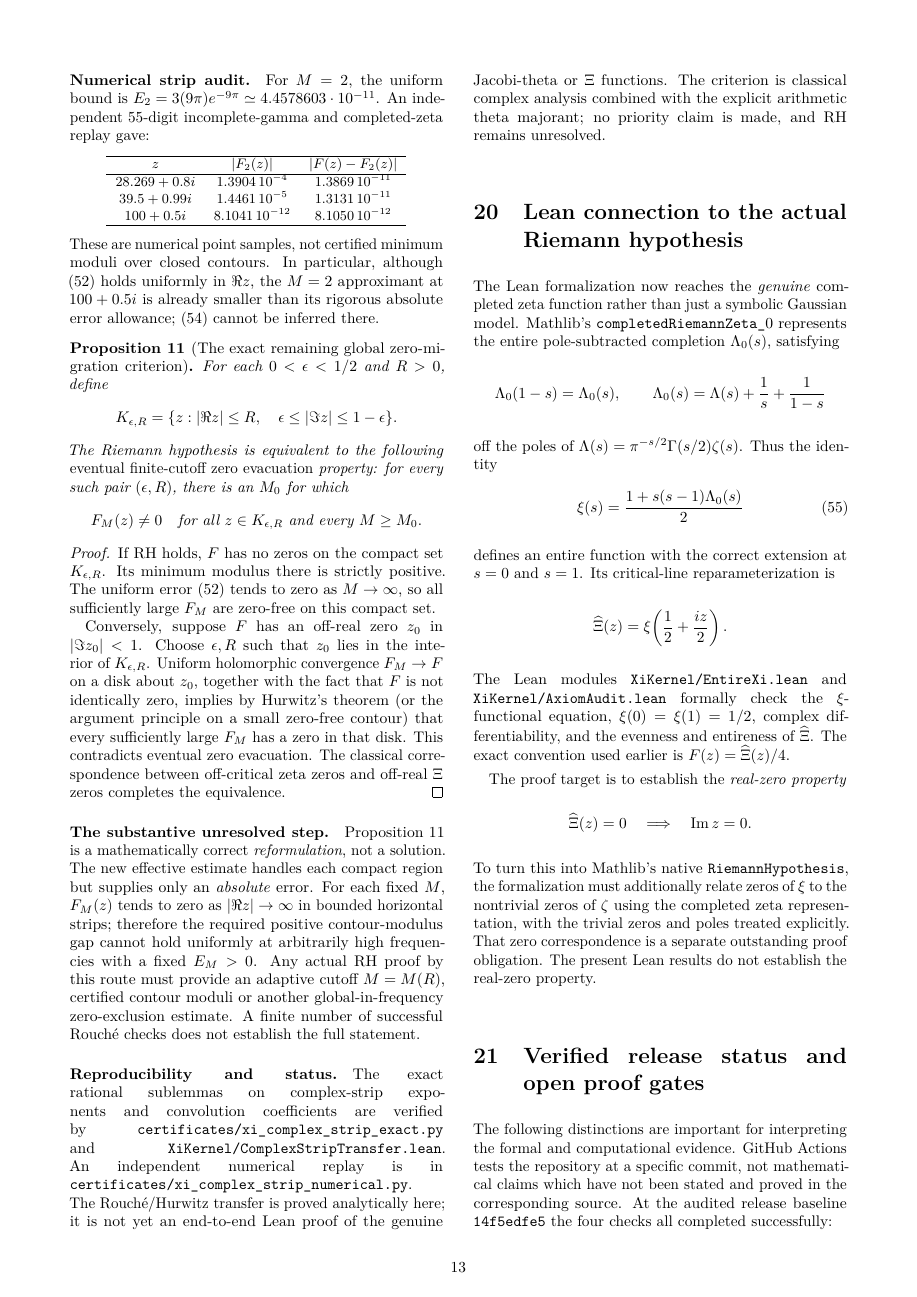
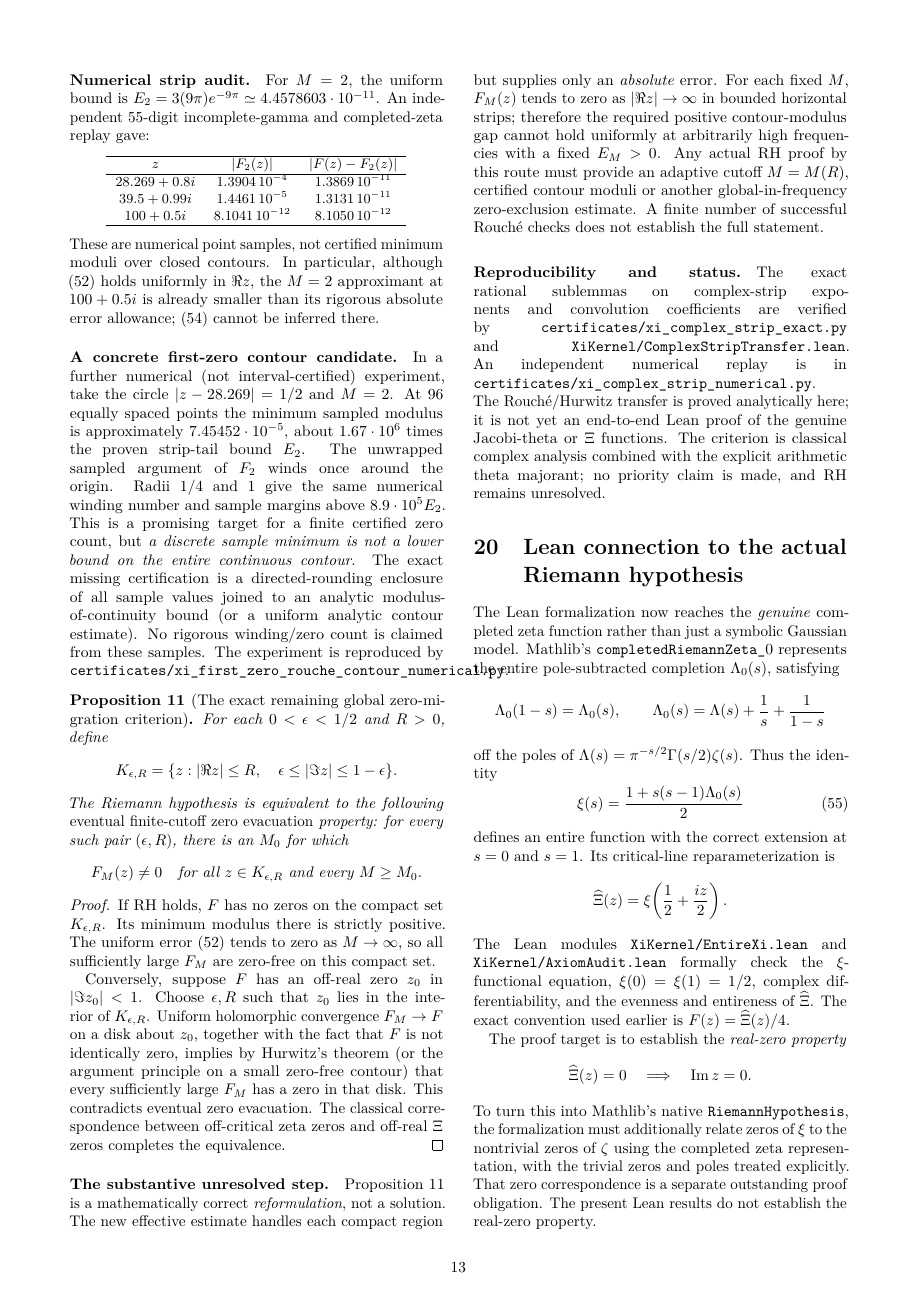
Before and after one commit to tonynewton79-web/RiemannHypothesis, a LaTeX paper (paper/main.tex, which reads paper/complex_strip_rouche_attack.tex): page 13 of 14. Compiled offline with pdfLaTeX.

Commit message:
Document numerical first Xi zero contour and exact missing interval/continuity step without overclaiming

```diff
--- a/paper/complex_strip_rouche_attack.tex
+++ b/paper/complex_strip_rouche_attack.tex
@@ -147,6 +147,35 @@ than its rigorous absolute
 error allowance; \eqref{eq:rouchegap}
 cannot be inferred there.
 
+\paragraph{A concrete first-zero contour candidate.}
+In a further numerical (not interval-certified)
+experiment, take the circle
+$|z-28.269|=1/2$ and $M=2$.
+At $96$ equally spaced points the
+minimum sampled modulus is approximately
+$7.45452\cdot10^{-5}$, about
+$1.67\cdot10^6$ times the proven
+strip-tail bound $E_2$.
+The unwrapped sampled argument of
+$F_2$ winds once around the origin.
+Radii $1/4$ and $1$ give the same
+numerical winding number and
+sample margins above $8.9\cdot10^5E_2$.
+This is a promising target for
+a finite certified zero count,
+but \emph{a discrete sample minimum is
+not a lower bound on the entire
+continuous contour}. The exact
+missing certification is a
+directed-rounding enclosure of all
+sample values joined to an analytic
+modulus-of-continuity bound (or
+a uniform analytic contour estimate).
+No rigorous winding/zero count
+is claimed from these samples.
+The experiment is reproduced by
+\texttt{certificates/xi\_first\_zero\_rouche\_contour\_numerical.py}.
+
 \begin{proposition}[The exact remaining
 global zero-migration criterion]
 \label{prop:zeromigration}
```
